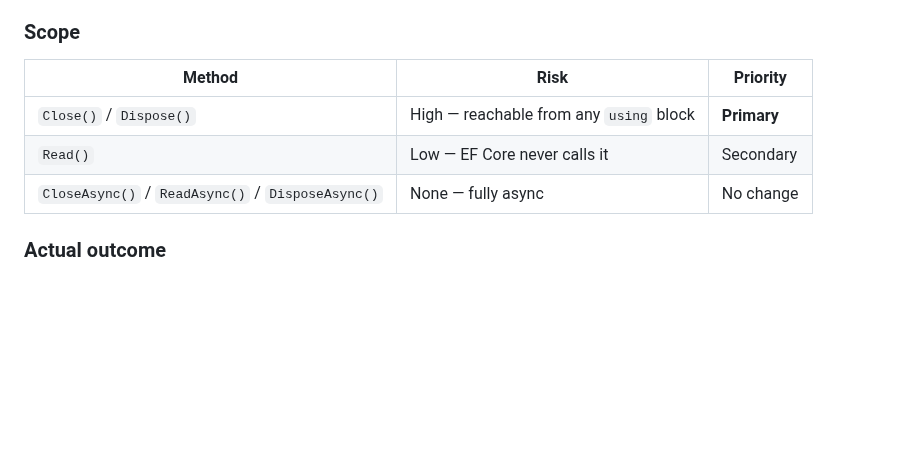
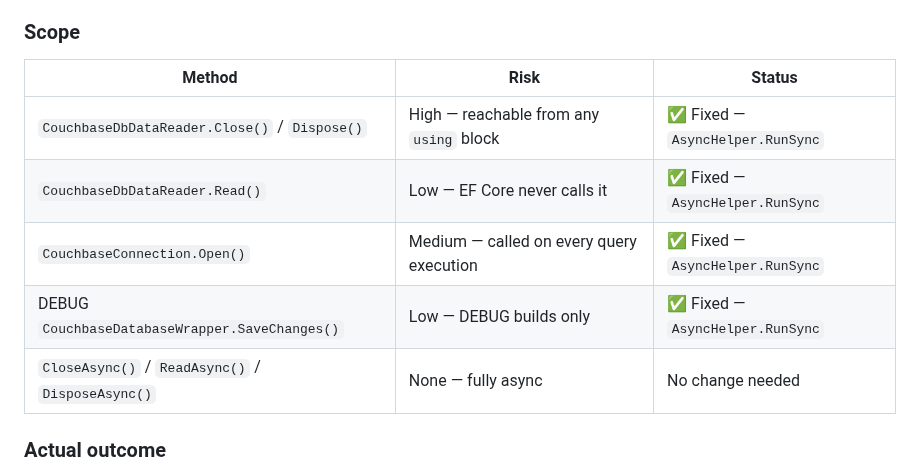
Before and after one commit to couchbaselabs/couchbase-efcore-provider, a Markdown page: specs/datareader-refactor.md, the part around the change. Drawn GitHub-style; blank space fills up the shorter version.

Commit message:
Update specs for final phase 5

```diff
--- a/specs/datareader-refactor.md
+++ b/specs/datareader-refactor.md
@@ -560,11 +560,13 @@ callers that construct the reader outside the EF Core pipeline (e.g. raw ADO.NET
 
 ### Scope
 
-| Method | Risk | Priority |
+| Method | Risk | Status |
 |---|---|---|
-| `Close()` / `Dispose()` | High — reachable from any `using` block | **Primary** |
-| `Read()` | Low — EF Core never calls it | Secondary |
-| `CloseAsync()` / `ReadAsync()` / `DisposeAsync()` | None — fully async | No change |
+| `CouchbaseDbDataReader.Close()` / `Dispose()` | High — reachable from any `using` block | ✅ Fixed — `AsyncHelper.RunSync` |
+| `CouchbaseDbDataReader.Read()` | Low — EF Core never calls it | ✅ Fixed — `AsyncHelper.RunSync` |
+| `CouchbaseConnection.Open()` | Medium — called on every query execution | ✅ Fixed — `AsyncHelper.RunSync` |
+| DEBUG `CouchbaseDatabaseWrapper.SaveChanges()` | Low — DEBUG builds only | ✅ Fixed — `AsyncHelper.RunSync` |
+| `CloseAsync()` / `ReadAsync()` / `DisposeAsync()` | None — fully async | No change needed |
 
 ### Actual outcome
 
```
Also changed, not shown: specs/efcore-feature-coverage-2026-05-27.md (+7 -7 lines), specs/ownsmanycollection-state-manager-tracking.md (+9 -7 lines).
